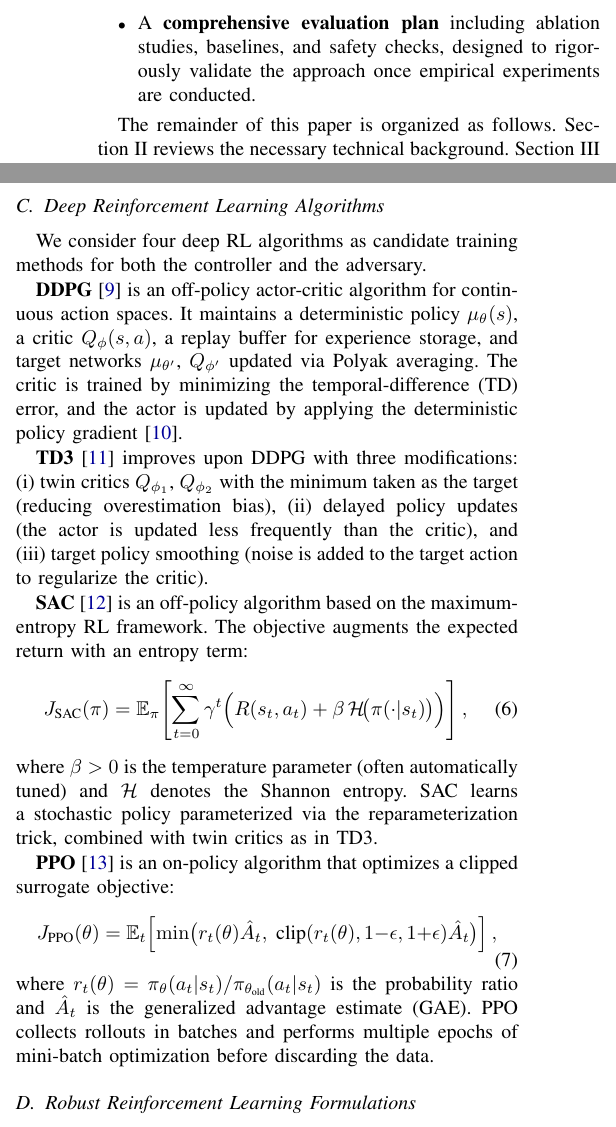
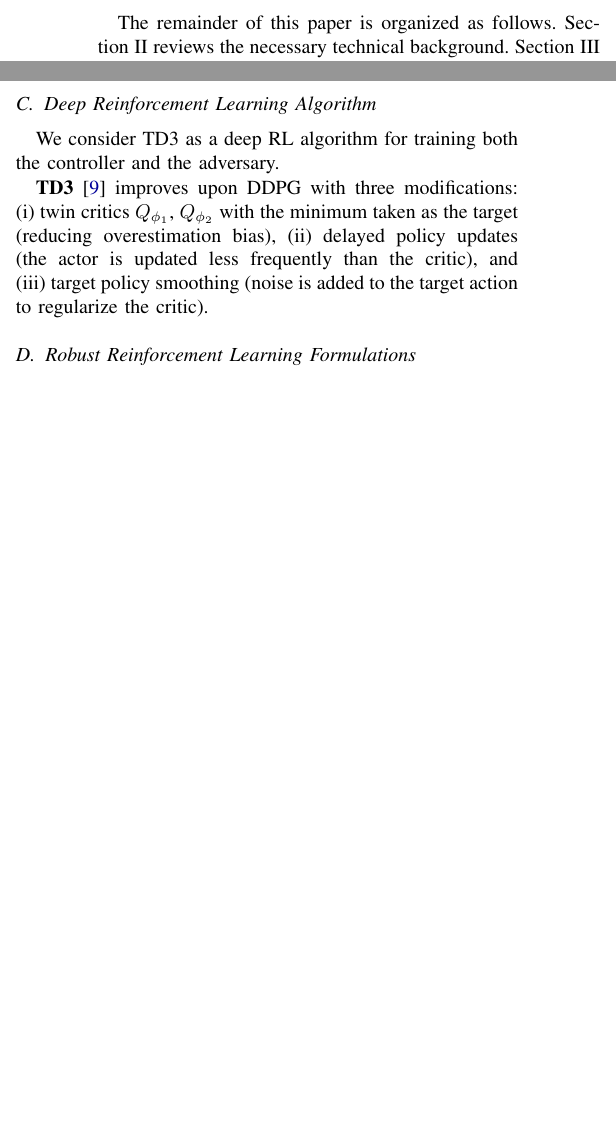
Before and after one commit to alibaniasad1999/robust-zero-sum-marl, a LaTeX paper (report/paper.tex): two parts of the columns of page 2 of 14, joined at a grey line, cut at the place of the change, the shorter picture padded with empty space. Compiled offline with pdfLaTeX.

Commit message:
edit paper

```diff
--- a/report/paper.tex
+++ b/report/paper.tex
@@ -156,9 +156,9 @@ This paper addresses these gaps with the following contributions:
       components to ONNX, optimizes them with TensorRT for the NVIDIA
       Jetson platform, and integrates them into a ROS~2 node meeting
       sub-two-millisecond latency budgets.
-\item A \textbf{comprehensive evaluation plan} including ablation studies,
-      baselines, and safety checks, designed to rigorously validate the
-      approach once empirical experiments are conducted.
+% \item A \textbf{comprehensive evaluation plan} including ablation studies,
+%       baselines, and safety checks, designed to rigorously validate the
+%       approach once empirical experiments are conducted.
 \end{itemize}
 
 The remainder of this paper is organized as follows.
@@ -229,19 +229,18 @@ adversary, yielding a policy with formal worst-case performance
 guarantees.
 
 % ---------------------------------------------------------------------------
-\subsection{Deep Reinforcement Learning Algorithms}\label{sec:bg_drl}
-% ---------------------------------------------------------------------------
-
-We consider four deep RL algorithms as candidate training methods for
+\subsection{Deep Reinforcement Learning Algorithm}\label{sec:bg_drl}
+% ---------------------------------------------------------------------------
+We consider TD3 as a deep RL algorithm for training
 both the controller and the adversary.
 
-\textbf{DDPG}~\cite{lillicrap2016continuous} is an off-policy actor-critic
-algorithm for continuous action spaces.  It maintains a deterministic
-policy $\mu_\theta(s)$, a critic $Q_\phi(s,a)$, a replay buffer for
-experience storage, and target networks $\mu_{\theta'}$, $Q_{\phi'}$
-updated via Polyak averaging.  The critic is trained by minimizing the
-temporal-difference (TD) error, and the actor is updated by applying the
-deterministic policy gradient~\cite{silver2014deterministic}.
+% \textbf{DDPG}~\cite{lillicrap2016continuous} is an off-policy actor-critic
+% algorithm for continuous action spaces.  It maintains a deterministic
+% policy $\mu_\theta(s)$, a critic $Q_\phi(s,a)$, a replay buffer for
+% experience storage, and target networks $\mu_{\theta'}$, $Q_{\phi'}$
+% updated via Polyak averaging.  The critic is trained by minimizing the
+% temporal-difference (TD) error, and the actor is updated by applying the
+% deterministic policy gradient~\cite{silver2014deterministic}.
 
 \textbf{TD3}~\cite{fujimoto2018addressing} improves upon DDPG with three
 modifications: (i)~twin critics $Q_{\phi_1}$, $Q_{\phi_2}$ with the
@@ -250,30 +249,30 @@ policy updates (the actor is updated less frequently than the critic), and
 (iii)~target policy smoothing (noise is added to the target action to
 regularize the critic).
 
-\textbf{SAC}~\cite{haarnoja2018soft} is an off-policy algorithm based on
-the maximum-entropy RL framework.  The objective augments the expected
-return with an entropy term:
-\begin{equation}\label{eq:sac_obj}
-J_{\text{SAC}}(\pi) = \E_\pi\!\left[\sum_{t=0}^{\infty}\gamma^t
-  \Big(R(s_t,a_t) + \beta\,\mathcal{H}\!\big(\pi(\cdot|s_t)\big)\Big)
-  \right],
-\end{equation}
-where $\beta > 0$ is the temperature parameter (often automatically
-tuned) and $\mathcal{H}$ denotes the Shannon entropy.  SAC learns a
-stochastic policy parameterized via the reparameterization trick, combined
-with twin critics as in TD3.
-
-\textbf{PPO}~\cite{schulman2017proximal} is an on-policy algorithm that
-optimizes a clipped surrogate objective:
-\begin{equation}\label{eq:ppo_obj}
-J_{\text{PPO}}(\theta) = \E_t\!\left[\min\!\big(r_t(\theta)\hat{A}_t,\;
-  \text{clip}(r_t(\theta), 1{-}\epsilon, 1{+}\epsilon)\hat{A}_t\big)
-  \right],
-\end{equation}
-where $r_t(\theta) = \pi_\theta(a_t|s_t)/\pi_{\theta_\text{old}}(a_t|s_t)$
-is the probability ratio and $\hat{A}_t$ is the generalized advantage
-estimate (GAE).  PPO collects rollouts in batches and performs multiple
-epochs of mini-batch optimization before discarding the data.
+% \textbf{SAC}~\cite{haarnoja2018soft} is an off-policy algorithm based on
+% the maximum-entropy RL framework.  The objective augments the expected
+% return with an entropy term:
+% \begin{equation}\label{eq:sac_obj}
+% J_{\text{SAC}}(\pi) = \E_\pi\!\left[\sum_{t=0}^{\infty}\gamma^t
+%   \Big(R(s_t,a_t) + \beta\,\mathcal{H}\!\big(\pi(\cdot|s_t)\big)\Big)
+%   \right],
+% \end{equation}
+% where $\beta > 0$ is the temperature parameter (often automatically
+% tuned) and $\mathcal{H}$ denotes the Shannon entropy.  SAC learns a
+% stochastic policy parameterized via the reparameterization trick, combined
+% with twin critics as in TD3.
+
+% \textbf{PPO}~\cite{schulman2017proximal} is an on-policy algorithm that
+% optimizes a clipped surrogate objective:
+% \begin{equation}\label{eq:ppo_obj}
+% J_{\text{PPO}}(\theta) = \E_t\!\left[\min\!\big(r_t(\theta)\hat{A}_t,\;
+%   \text{clip}(r_t(\theta), 1{-}\epsilon, 1{+}\epsilon)\hat{A}_t\big)
+%   \right],
+% \end{equation}
+% where $r_t(\theta) = \pi_\theta(a_t|s_t)/\pi_{\theta_\text{old}}(a_t|s_t)$
+% is the probability ratio and $\hat{A}_t$ is the generalized advantage
+% estimate (GAE).  PPO collects rollouts in batches and performs multiple
+% epochs of mini-batch optimization before discarding the data.
 
 % ---------------------------------------------------------------------------
 \subsection{Robust Reinforcement Learning Formulations}\label{sec:bg_robust}
```
Also changed, not shown: report/paper.pdf, report/paper.tex (14 more changed lines).
